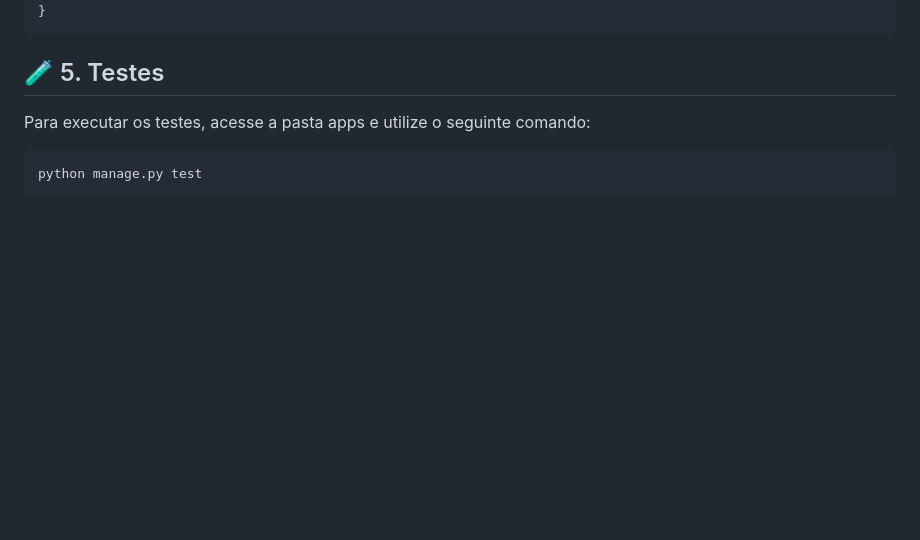
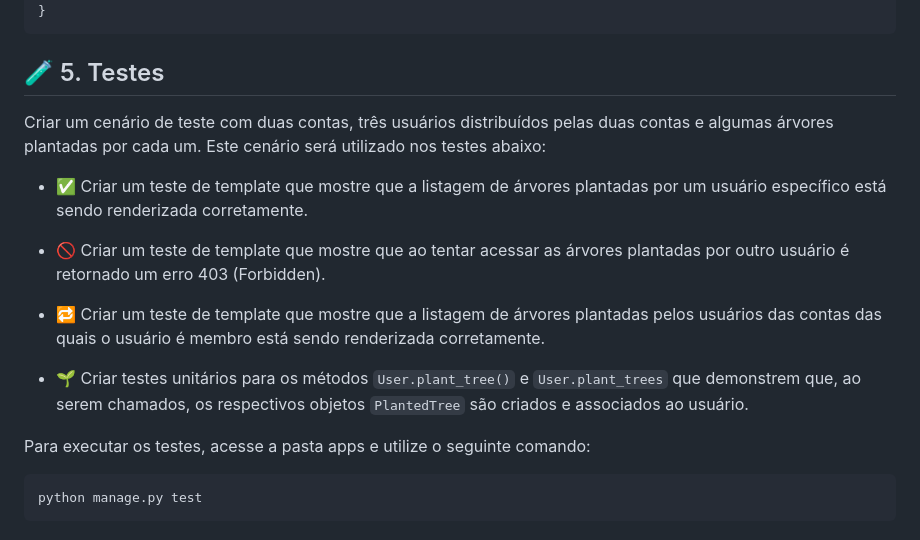
Before and after one commit to elvisdasilva/processo-selecao-youshop, a Markdown page: README.md, the part around the change. GitHub-like rendering; blank space fills up the shorter version.

Commit message:
feat: adicionar cenários e testes para listagem de árvores e métodos de usuário

````diff
--- a/README.md
+++ b/README.md
@@ -181,6 +181,23 @@ api/v1/authentication/token/refresh/
 
 ## 🧪 5. Testes
 
+Criar um cenário de teste com duas contas, três usuários distribuídos pelas duas contas e
+algumas árvores plantadas por cada um. Este cenário será utilizado nos testes abaixo:
+
+- ✅ Criar um teste de template que mostre que a listagem de árvores plantadas por um usuário
+  específico está sendo renderizada corretamente.
+
+- 🚫 Criar um teste de template que mostre que ao tentar acessar as árvores plantadas por outro
+  usuário é retornado um erro 403 (Forbidden).
+
+- 🔁 Criar um teste de template que mostre que a listagem de árvores plantadas pelos usuários das
+  contas das quais o usuário é membro está sendo renderizada corretamente.
+
+- 🌱 Criar testes unitários para os métodos `User.plant_tree()` e `User.plant_trees` que
+  demonstrem que, ao serem chamados, os respectivos objetos `PlantedTree` são criados e
+  associados ao usuário.
+
+
 Para executar os testes, acesse a pasta apps e utilize o seguinte comando:
 
 ```bash
````
